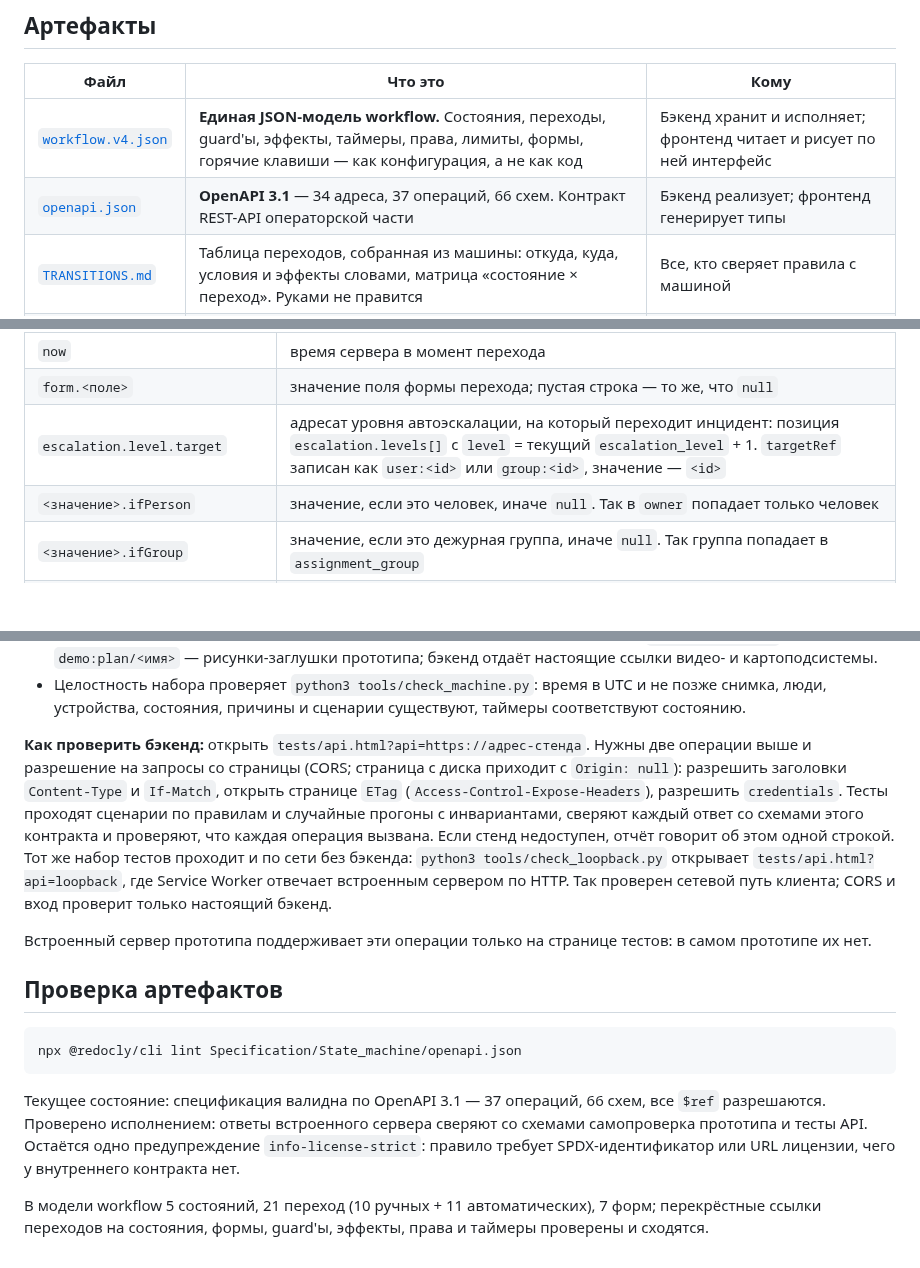
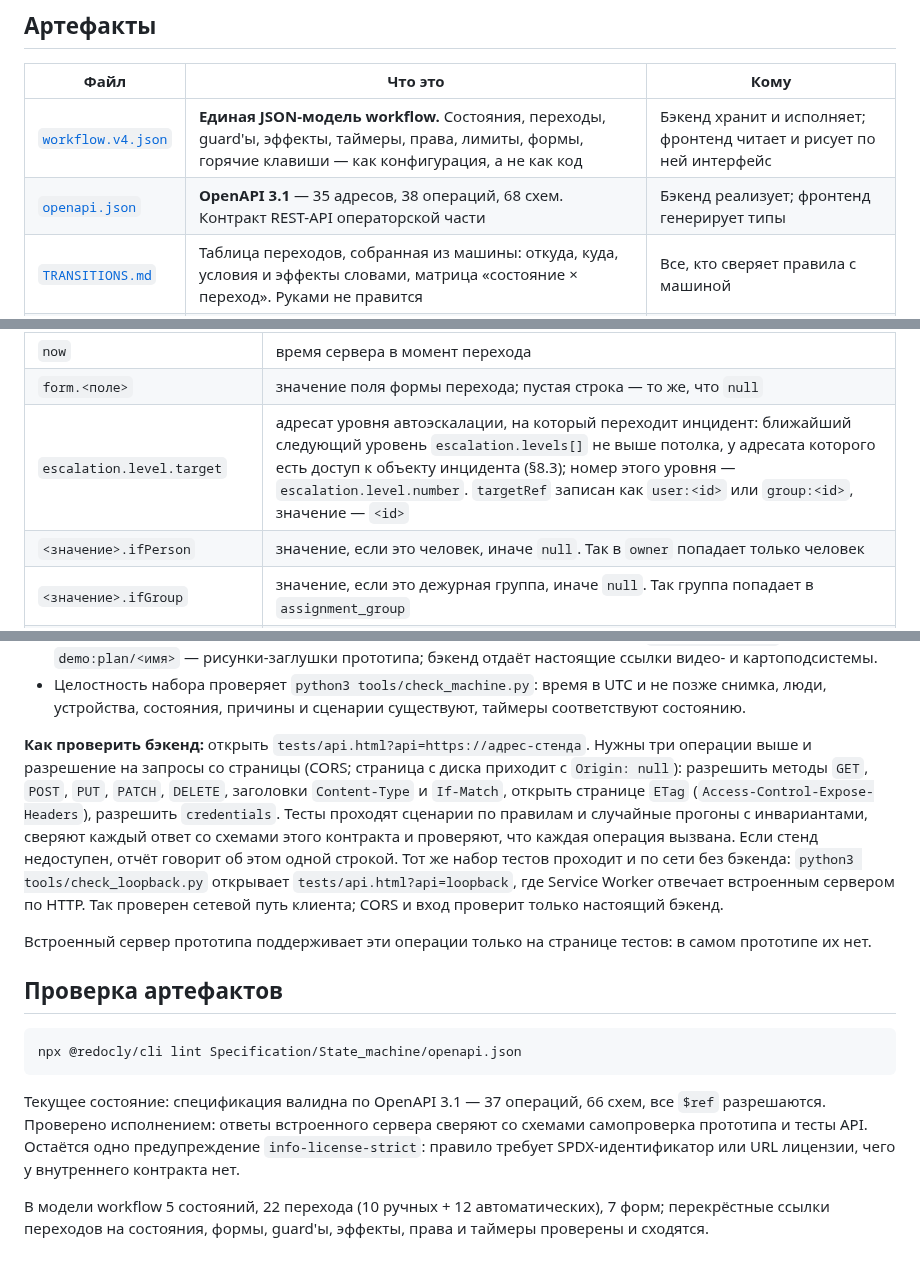
Before and after one commit to soulhome2/IM, a Markdown page: Specification/State_machine/README.md, 3 parts joined by grey strips. GitHub-like rendering; blank space fills up the shorter version.

```diff
--- a/Specification/State_machine/README.md
+++ b/Specification/State_machine/README.md
@@ -7,7 +7,7 @@
 | Файл | Что это | Кому |
 |---|---|---|
 | [`workflow.v4.json`](./workflow.v4.json) | **Единая JSON-модель workflow.** Состояния, переходы, guard'ы, эффекты, таймеры, права, лимиты, формы, горячие клавиши — как конфигурация, а не как код | Бэкенд хранит и исполняет; фронтенд читает и рисует по ней интерфейс |
-| [`openapi.json`](./openapi.json) | **OpenAPI 3.1** — 34 адреса, 37 операций, 66 схем. Контракт REST-API операторской части | Бэкенд реализует; фронтенд генерирует типы |
+| [`openapi.json`](./openapi.json) | **OpenAPI 3.1** — 35 адресов, 38 операций, 68 схем. Контракт REST-API операторской части | Бэкенд реализует; фронтенд генерирует типы |
 | [`TRANSITIONS.md`](./TRANSITIONS.md) | Таблица переходов, собранная из машины: откуда, куда, условия и эффекты словами, матрица «состояние × переход». Руками не правится | Все, кто сверяет правила с машиной |
 | `README.md` | Этот документ: как устроен workflow и какое API за что отвечает | Обе стороны |
 | [`BACKEND.md`](./BACKEND.md) | Памятка для команды бэкенда: порядок работы, тестовый стенд, когда готово, что не решено | Бэкенд |
@@ -146,7 +146,7 @@ stateDiagram-v2
 | `null` | очистить поле |
 | `now` | время сервера в момент перехода |
 | `form.<поле>` | значение поля формы перехода; пустая строка — то же, что `null` |
-| `escalation.level.target` | адресат уровня автоэскалации, на который переходит инцидент: позиция `escalation.levels[]` с `level` = текущий `escalation_level` + 1. `targetRef` записан как `user:<id>` или `group:<id>`, значение — `<id>` |
+| `escalation.level.target` | адресат уровня автоэскалации, на который переходит инцидент: ближайший следующий уровень `escalation.levels[]` не выше потолка, у адресата которого есть доступ к объекту инцидента (§8.3); номер этого уровня — `escalation.level.number`. `targetRef` записан как `user:<id>` или `group:<id>`, значение — `<id>` |
 | `<значение>.ifPerson` | значение, если это человек, иначе `null`. Так в `owner` попадает только человек |
 | `<значение>.ifGroup` | значение, если это дежурная группа, иначе `null`. Так группа попадает в `assignment_group` |
 | id позиции справочника (`setHoldReason`) | например `break`, `no_link` — системные причины удержания |
@@ -431,7 +431,7 @@ POST /operator/incidents/transitions/close/bulk   { incidentGuids, formValues }
 - Камеры и план (`GET …/media`) — из устройств и планов набора: у устройства `position: {plan, x, y}` — где оно на плане, у камеры `thumbnailUrl`; у плана `name`, площадка `site` и `imageUrl`. План инцидента — тот, где стоит источник или первое устройство с положением, иначе план площадки. Ссылки `demo:scene/<имя>` и `demo:plan/<имя>` — рисунки-заглушки прототипа; бэкенд отдаёт настоящие ссылки видео- и картоподсистемы.
 - Целостность набора проверяет `python3 tools/check_machine.py`: время в UTC и не позже снимка, люди, устройства, состояния, причины и сценарии существуют, таймеры соответствуют состоянию.
 
-**Как проверить бэкенд:** открыть `tests/api.html?api=https://адрес-стенда`. Нужны две операции выше и разрешение на запросы со страницы (CORS; страница с диска приходит с `Origin: null`): разрешить заголовки `Content-Type` и `If-Match`, открыть странице `ETag` (`Access-Control-Expose-Headers`), разрешить `credentials`. Тесты проходят сценарии по правилам и случайные прогоны с инвариантами, сверяют каждый ответ со схемами этого контракта и проверяют, что каждая операция вызвана. Если стенд недоступен, отчёт говорит об этом одной строкой.
+**Как проверить бэкенд:** открыть `tests/api.html?api=https://адрес-стенда`. Нужны три операции выше и разрешение на запросы со страницы (CORS; страница с диска приходит с `Origin: null`): разрешить методы `GET`, `POST`, `PUT`, `PATCH`, `DELETE`, заголовки `Content-Type` и `If-Match`, открыть странице `ETag` (`Access-Control-Expose-Headers`), разрешить `credentials`. Тесты проходят сценарии по правилам и случайные прогоны с инвариантами, сверяют каждый ответ со схемами этого контракта и проверяют, что каждая операция вызвана. Если стенд недоступен, отчёт говорит об этом одной строкой.
 Тот же набор тестов проходит и по сети без бэкенда: `python3 tools/check_loopback.py` открывает `tests/api.html?api=loopback`, где Service Worker отвечает встроенным сервером по HTTP. Так проверен сетевой путь клиента; CORS и вход проверит только настоящий бэкенд.
 
 Встроенный сервер прототипа поддерживает эти операции только на странице тестов: в самом прототипе их нет.
@@ -444,4 +444,4 @@ npx @redocly/cli lint Specification/State_machine/openapi.json
 
 Текущее состояние: спецификация валидна по OpenAPI 3.1 — 37 операций, 66 схем, все `$ref` разрешаются. Проверено исполнением: ответы встроенного сервера сверяют со схемами самопроверка прототипа и тесты API. Остаётся одно предупреждение `info-license-strict`: правило требует SPDX-идентификатор или URL лицензии, чего у внутреннего контракта нет.
 
-В модели workflow 5 состояний, 21 переход (10 ручных + 11 автоматических), 7 форм; перекрёстные ссылки переходов на состояния, формы, guard'ы, эффекты, права и таймеры проверены и сходятся.
+В модели workflow 5 состояний, 22 перехода (10 ручных + 12 автоматических), 7 форм; перекрёстные ссылки переходов на состояния, формы, guard'ы, эффекты, права и таймеры проверены и сходятся.
```
Also changed, not shown: other parts of Specification/State_machine/README.md (+1 -1 lines), README.md (+1 -1 lines), Specification/State_machine/BACKEND.md (+5 -4 lines).
